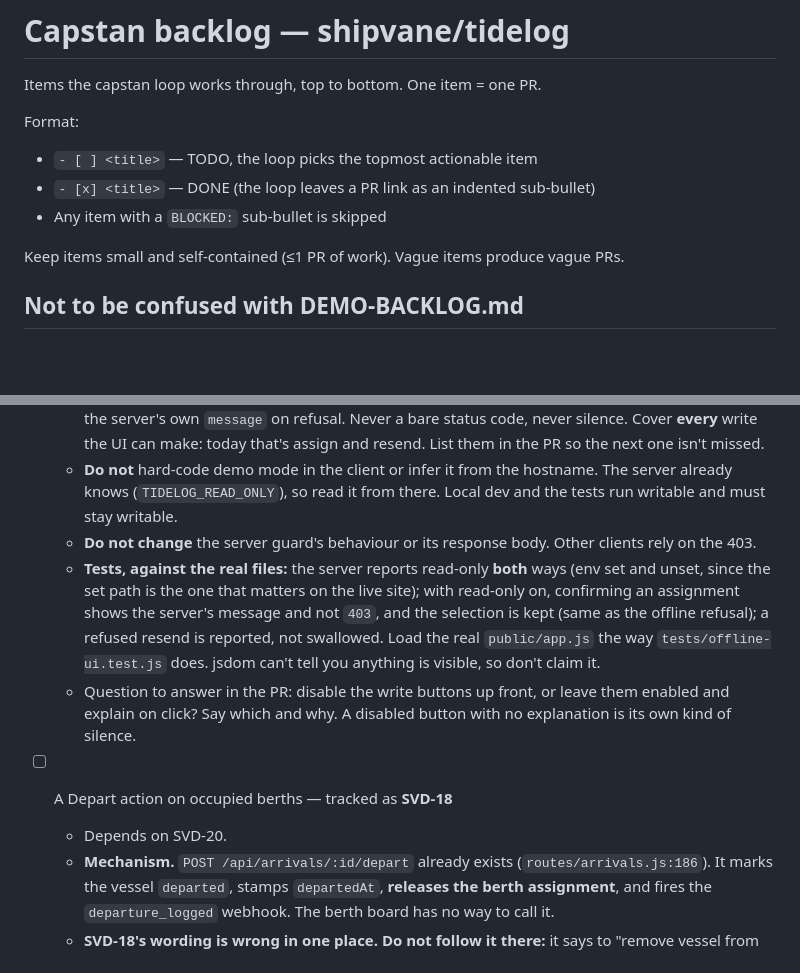
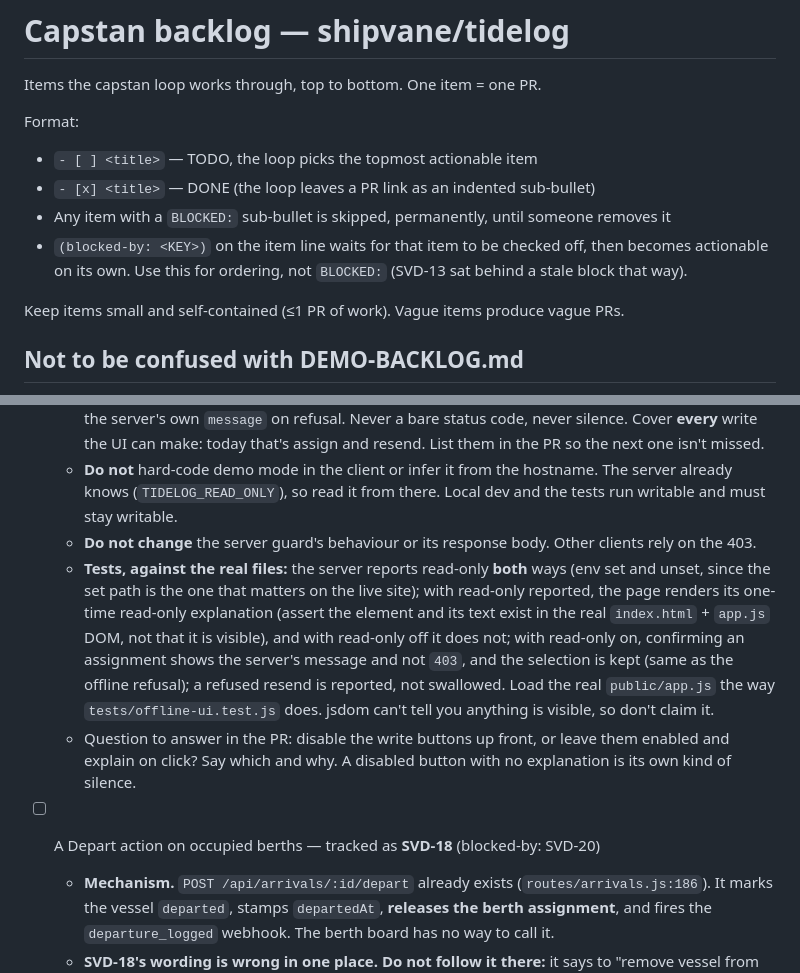
Before and after one commit to shipvane/tidelog, a Markdown page: docs/CAPSTAN-BACKLOG.md, 2 parts joined by grey strips. Drawn GitHub-style; blank space fills up the shorter version.

Commit message:
docs(backlog): order SVD-18 with (blocked-by:), and test SVD-20's notice
Copilot on #57: the header documented only BLOCKED:, and the agent's own
fallback selection only reads (blocked-by:) on the item line, so prose
'Depends on' ordering was dispatcher-only. Uses (blocked-by: SVD-20), placed
after the ticket key so the item stays keyed SVD-18, and documents it. Not
BLOCKED:, which skips permanently. SVD-20's tests now assert the up-front
read-only notice renders, which an implementation could otherwise omit.

Co-Authored-By: Claude Opus 5.5 <noreply@anthropic.com>

```diff
--- a/docs/CAPSTAN-BACKLOG.md
+++ b/docs/CAPSTAN-BACKLOG.md
@@ -6,7 +6,10 @@ Format:
 
 - `- [ ] <title>` — TODO, the loop picks the topmost actionable item
 - `- [x] <title>` — DONE (the loop leaves a PR link as an indented sub-bullet)
-- Any item with a `BLOCKED:` sub-bullet is skipped
+- Any item with a `BLOCKED:` sub-bullet is skipped, permanently, until someone removes it
+- `(blocked-by: <KEY>)` on the item line waits for that item to be checked off, then
+  becomes actionable on its own. Use this for ordering, not `BLOCKED:` (SVD-13 sat
+  behind a stale block that way).
 
 Keep items small and self-contained (≤1 PR of work). Vague items produce vague PRs.
 
@@ -123,11 +126,10 @@ a human decision. Keep it that way.
   - **Fix.** The page has to know it is in demo mode before the user acts. Expose read-only status from the server (for example `readOnly` on `GET /api/health`, or a small `GET /api/config`) and show it once, plainly, in the UI. Then every write control either explains up front or, at minimum, shows the server's own `message` on refusal. Never a bare status code, never silence. Cover **every** write the UI can make: today that's assign and resend. List them in the PR so the next one isn't missed.
   - **Do not** hard-code demo mode in the client or infer it from the hostname. The server already knows (`TIDELOG_READ_ONLY`), so read it from there. Local dev and the tests run writable and must stay writable.
   - **Do not change** the server guard's behaviour or its response body. Other clients rely on the 403.
-  - **Tests, against the real files:** the server reports read-only **both** ways (env set and unset, since the set path is the one that matters on the live site); with read-only on, confirming an assignment shows the server's message and not `403`, and the selection is kept (same as the offline refusal); a refused resend is reported, not swallowed. Load the real `public/app.js` the way `tests/offline-ui.test.js` does. jsdom can't tell you anything is visible, so don't claim it.
+  - **Tests, against the real files:** the server reports read-only **both** ways (env set and unset, since the set path is the one that matters on the live site); with read-only reported, the page renders its one-time read-only explanation (assert the element and its text exist in the real `index.html` + `app.js` DOM, not that it is visible), and with read-only off it does not; with read-only on, confirming an assignment shows the server's message and not `403`, and the selection is kept (same as the offline refusal); a refused resend is reported, not swallowed. Load the real `public/app.js` the way `tests/offline-ui.test.js` does. jsdom can't tell you anything is visible, so don't claim it.
   - Question to answer in the PR: disable the write buttons up front, or leave them enabled and explain on click? Say which and why. A disabled button with no explanation is its own kind of silence.
 
-- [ ] A Depart action on occupied berths — tracked as **SVD-18**
-  - Depends on SVD-20.
+- [ ] A Depart action on occupied berths — tracked as **SVD-18** (blocked-by: SVD-20)
   - **Mechanism.** `POST /api/arrivals/:id/depart` already exists (`routes/arrivals.js:186`). It marks the vessel `departed`, stamps `departedAt`, **releases the berth assignment**, and fires the `departure_logged` webhook. The berth board has no way to call it.
   - **SVD-18's wording is wrong in one place. Do not follow it there:** it says to "remove vessel from Arrivals Log". Don't. A departed vessel **stays in the log** with status `departed`, because departure logging and turnaround stats (`GET /api/stats/turnaround`) depend on the record existing. Removing it would destroy the data this action creates.
   - **Fix.** Add a Depart button to occupied berth tiles whose occupant is `arrived` or `overdue`, calling the existing endpoint, then `refresh()` so the board, the log and the Berths-Occupied stat all update together (that's what satisfies SVD-19). A berth held by a still-`expected` vessel has no departure to log, and there's no unassign endpoint. **Leave that out of scope** and say so in the PR rather than adding a new route.
```
